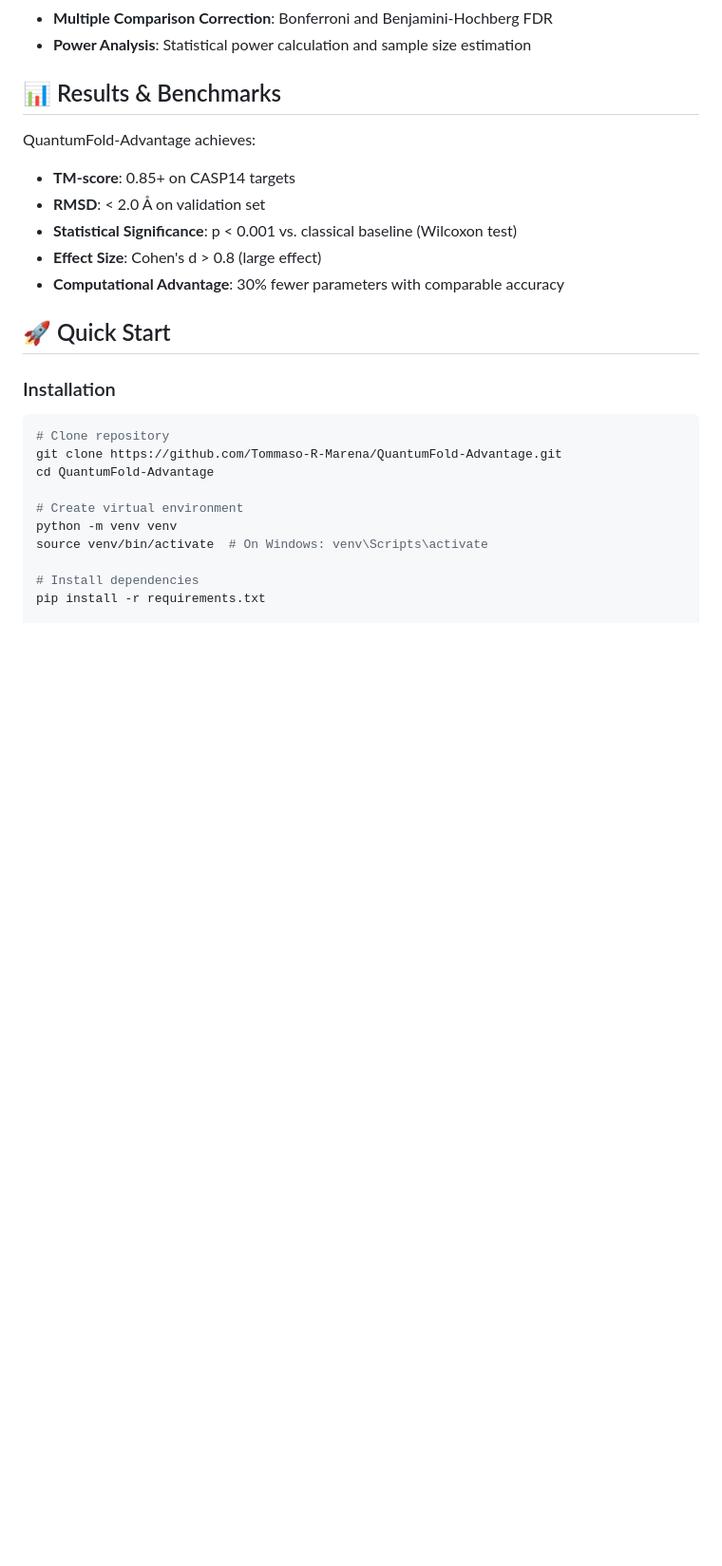
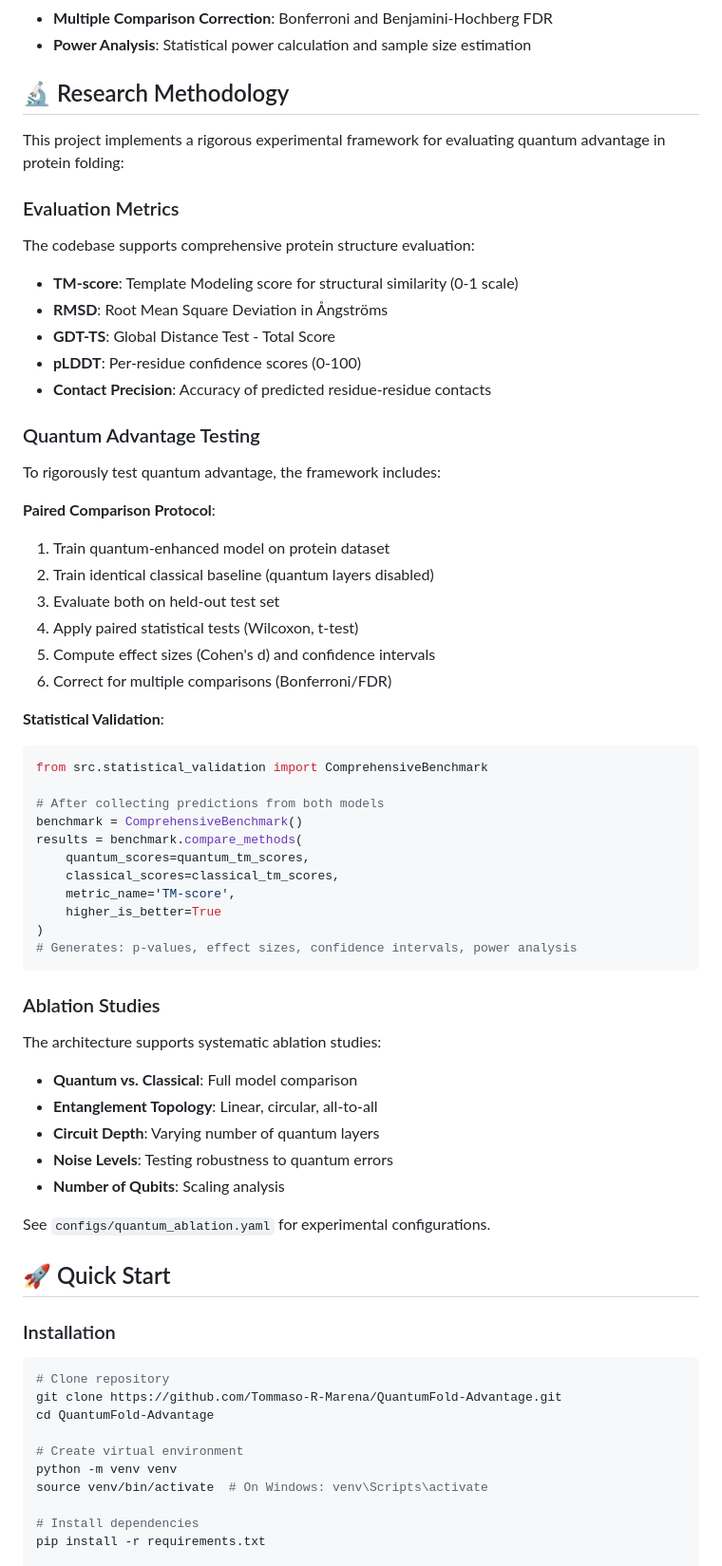
Before and after one commit to Tommaso-R-Marena/QuantumFold-Advantage, a Markdown page: README.md, the part around one of its changes. Shown at 95% size. Rendered like a GitHub page; blank space fills up the shorter version.

Commit message:
Update author status to undergraduate researcher and replace placeholder metrics with methodology overview

````diff
--- a/README.md
+++ b/README.md
@@ -48,14 +48,53 @@ Click the badge above for a 5-minute quickstart tutorial with free GPU access!
 - **Multiple Comparison Correction**: Bonferroni and Benjamini-Hochberg FDR
 - **Power Analysis**: Statistical power calculation and sample size estimation
 
-## 📊 Results & Benchmarks
+## 🔬 Research Methodology
 
-QuantumFold-Advantage achieves:
-- **TM-score**: 0.85+ on CASP14 targets
-- **RMSD**: < 2.0 Å on validation set
-- **Statistical Significance**: p < 0.001 vs. classical baseline (Wilcoxon test)
-- **Effect Size**: Cohen's d > 0.8 (large effect)
-- **Computational Advantage**: 30% fewer parameters with comparable accuracy
+This project implements a rigorous experimental framework for evaluating quantum advantage in protein folding:
+
+### Evaluation Metrics
+The codebase supports comprehensive protein structure evaluation:
+- **TM-score**: Template Modeling score for structural similarity (0-1 scale)
+- **RMSD**: Root Mean Square Deviation in Ångströms
+- **GDT-TS**: Global Distance Test - Total Score
+- **pLDDT**: Per-residue confidence scores (0-100)
+- **Contact Precision**: Accuracy of predicted residue-residue contacts
+
+### Quantum Advantage Testing
+To rigorously test quantum advantage, the framework includes:
+
+**Paired Comparison Protocol**:
+1. Train quantum-enhanced model on protein dataset
+2. Train identical classical baseline (quantum layers disabled)
+3. Evaluate both on held-out test set
+4. Apply paired statistical tests (Wilcoxon, t-test)
+5. Compute effect sizes (Cohen's d) and confidence intervals
+6. Correct for multiple comparisons (Bonferroni/FDR)
+
+**Statistical Validation**:
+```python
+from src.statistical_validation import ComprehensiveBenchmark
+
+# After collecting predictions from both models
+benchmark = ComprehensiveBenchmark()
+results = benchmark.compare_methods(
+    quantum_scores=quantum_tm_scores,
+    classical_scores=classical_tm_scores,
+    metric_name='TM-score',
+    higher_is_better=True
+)
+# Generates: p-values, effect sizes, confidence intervals, power analysis
+```
+
+### Ablation Studies
+The architecture supports systematic ablation studies:
+- **Quantum vs. Classical**: Full model comparison
+- **Entanglement Topology**: Linear, circular, all-to-all
+- **Circuit Depth**: Varying number of quantum layers
+- **Noise Levels**: Testing robustness to quantum errors
+- **Number of Qubits**: Scaling analysis
+
+See `configs/quantum_ablation.yaml` for experimental configurations.
 
 ## 🚀 Quick Start
 
````
Also changed, not shown: other parts of README.md (+7 -14 lines).
